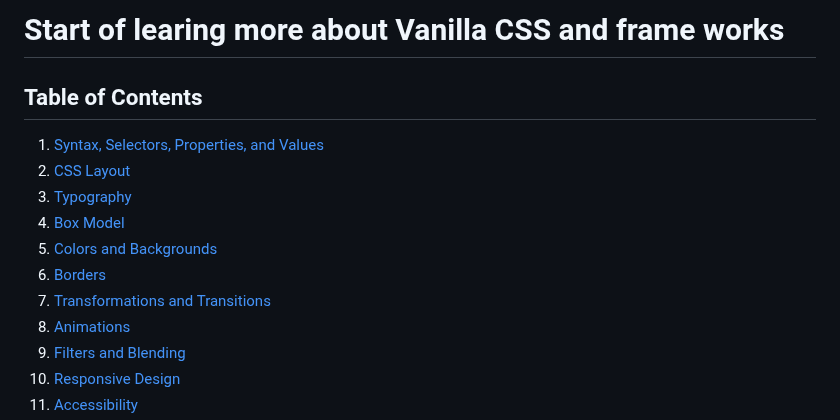
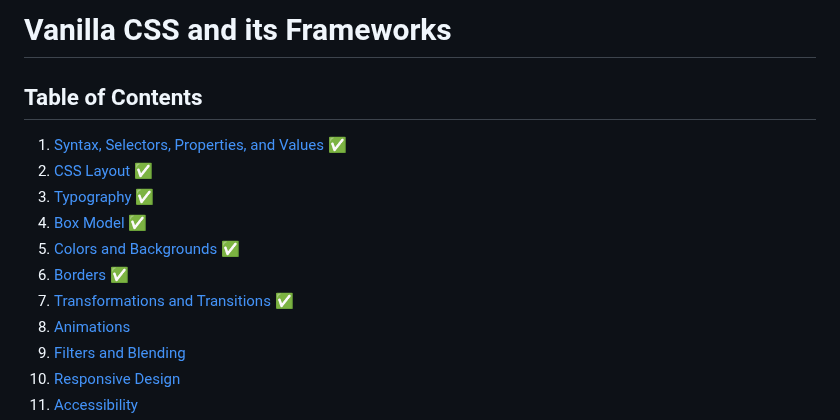
Before and after one commit to Beasty002/CSS-Practice, a Markdown page: Readme.md, the part around the change. Drawn GitHub-style.

```diff
--- a/Readme.md
+++ b/Readme.md
@@ -1,14 +1,14 @@
-# Start of learing more about Vanilla CSS and frame works
+# Vanilla CSS and its Frameworks
 
 ## Table of Contents
 
-1. [Syntax, Selectors, Properties, and Values](#syntax-selectors-properties-and-values)
-2. [CSS Layout](#css-layout)
-3. [Typography](#typography)
-4. [Box Model](#box-model)
-5. [Colors and Backgrounds](#colors-and-backgrounds)
-6. [Borders](#borders)
-7. [Transformations and Transitions](#transformations-and-transitions)
+1. [Syntax, Selectors, Properties, and Values ✅](#syntax-selectors-properties-and-values)
+2. [CSS Layout ✅](#css-layout)
+3. [Typography ✅](#typography)
+4. [Box Model ✅](#box-model)
+5. [Colors and Backgrounds ✅](#colors-and-backgrounds)
+6. [Borders ✅](#borders)
+7. [Transformations and Transitions ✅](#transformations-and-transitions)
 8. [Animations](#animations)
 9. [Filters and Blending](#filters-and-blending)
 10. [Responsive Design](#responsive-design)
```
